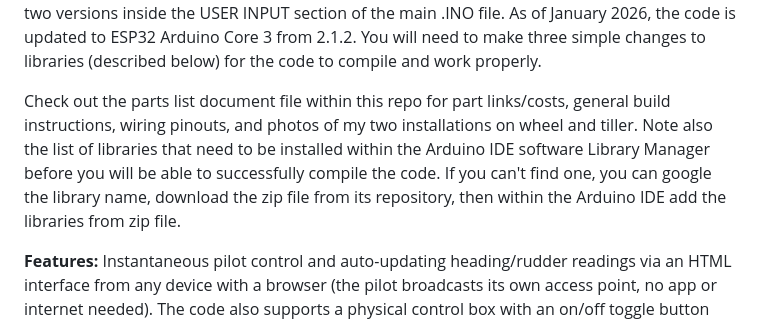
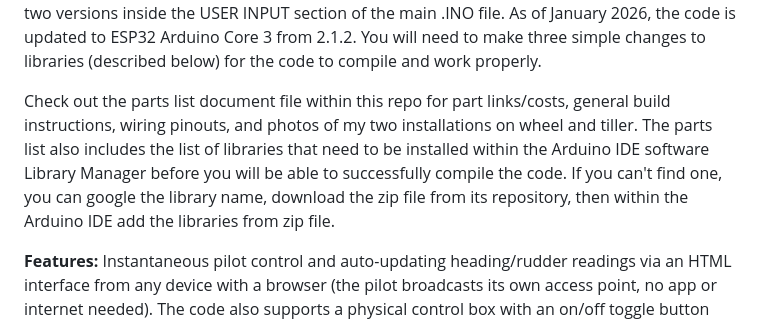
Before and after one commit to jeff-burright/Autopilot_ESP32_wifi, a Markdown page: README.md, the part around the change. GitHub-like rendering.

```diff
--- a/README.md
+++ b/README.md
@@ -3,7 +3,7 @@ ESP32 Wheel/Tiller Autopilot, Version 1.7  (with parts list and build info!).**
 
 This is a simple, inexpensive (~$150 total project cost including motor linkage), compass-only marine autopilot for wheel or tiller that functions like a Raymarine ST2000 or a CPT. Version 1.7 integrates the tiller and wheel versions of the code and allows the user to switch between the two versions inside the USER INPUT section of the main .INO file. As of January 2026, the code is updated to ESP32 Arduino Core 3 from 2.1.2. You will need to make three simple changes to libraries (described below) for the code to compile and work properly.
 
-Check out the parts list document file within this repo for part links/costs, general build instructions, wiring pinouts, and photos of my two installations on wheel and tiller. Note also the list of libraries that need to be installed within the Arduino IDE software Library Manager before you will be able to successfully compile the code. If you can't find one, you can google the library name, download the zip file from its repository, then within the Arduino IDE add the libraries from zip file.
+Check out the parts list document file within this repo for part links/costs, general build instructions, wiring pinouts, and photos of my two installations on wheel and tiller. The parts list also includes the list of libraries that need to be installed within the Arduino IDE software Library Manager before you will be able to successfully compile the code. If you can't find one, you can google the library name, download the zip file from its repository, then within the Arduino IDE add the libraries from zip file.
 
 **Features:** Instantaneous pilot control and auto-updating heading/rudder readings via an HTML interface from any device with a browser (the pilot broadcasts its own access point, no app or internet needed). The code also supports a physical control box with an on/off toggle button and an LCD screen, plus a small infrared remote for line of sight control to a sensor. Control is also possible via a Lilygo smart watch (~$40) using the ESP-NOW protocol. See my other repository for the watch code. Video of the control options is here: https://www.youtube.com/watch?v=iN40WbeqQ1k
 
```
